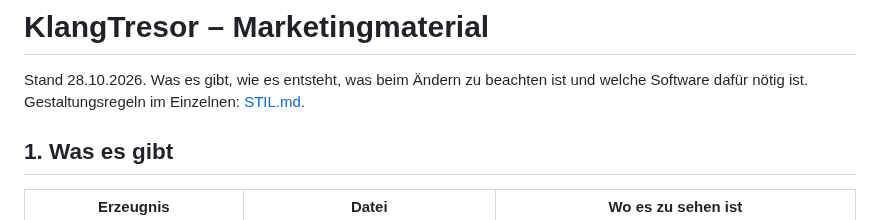
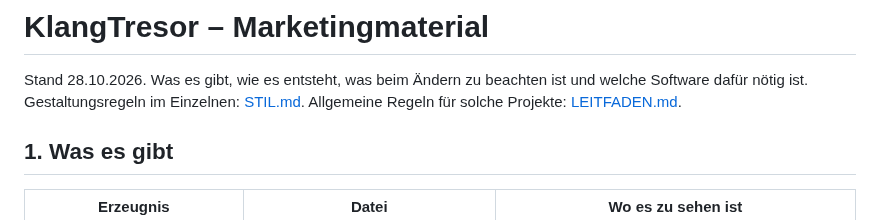
Before and after one commit to CasparDavi/klangtresor, a Markdown page: docs/features/MARKETING.md, the part around the change. Rendered like a GitHub page.

```diff
--- a/docs/features/MARKETING.md
+++ b/docs/features/MARKETING.md
@@ -1,7 +1,7 @@
 # KlangTresor – Marketingmaterial
 
 Stand 28.10.2026. Was es gibt, wie es entsteht, was beim Ändern zu beachten ist und welche Software dafür nötig ist.
-Gestaltungsregeln im Einzelnen: [STIL.md](STIL.md).
+Gestaltungsregeln im Einzelnen: [STIL.md](STIL.md). Allgemeine Regeln für solche Projekte: [LEITFADEN.md](LEITFADEN.md).
 
 ## 1. Was es gibt
 
```
Also changed, not shown: docs/features/LEITFADEN.md (added, +117 -0 lines), docs/features/STIL.md (+1 -0 lines).
